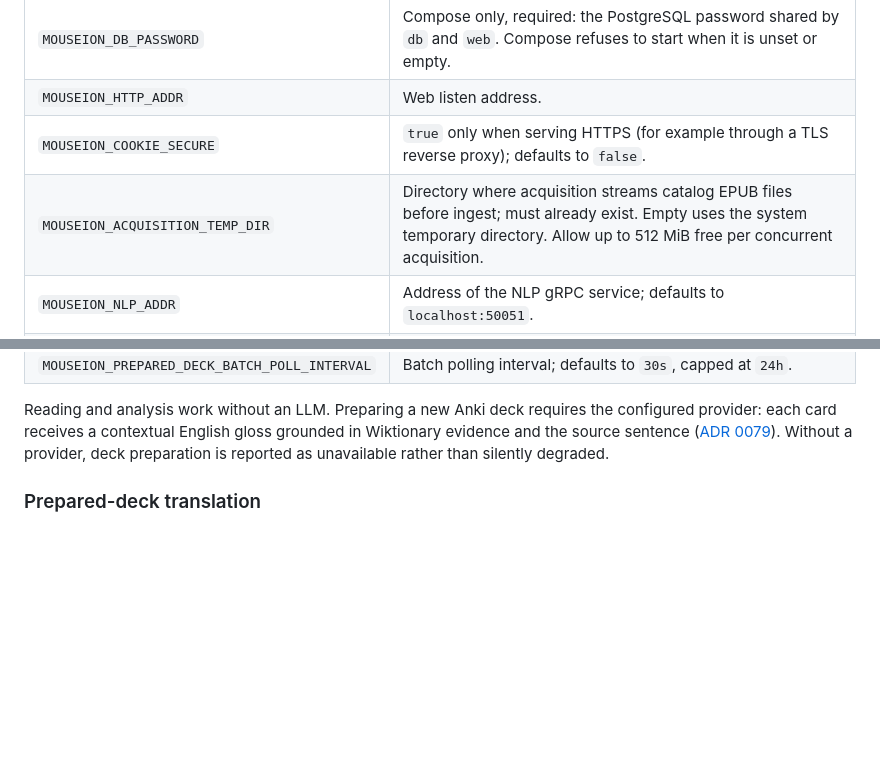
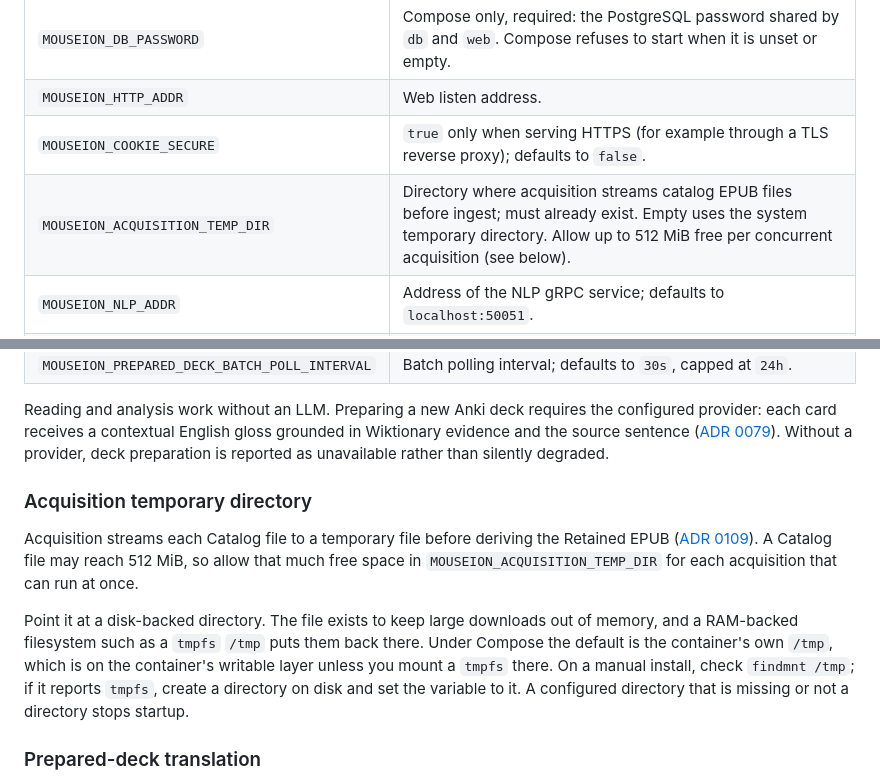
Before and after one commit to justin-hayes/mouseion, a Markdown page: doc/operations.md, 2 parts joined by grey strips. Rendered like a GitHub page; blank space fills up the shorter version.

Commit message:
docs(adr): mark ADR 0109 implemented and document the acquisition temp directory (#2282)

```diff
--- a/doc/operations.md
+++ b/doc/operations.md
@@ -75,7 +75,7 @@ Compose reads these from `.env`; see [`.env.example`](../.env.example).
 | `MOUSEION_DB_PASSWORD` | Compose only, required: the PostgreSQL password shared by `db` and `web`. Compose refuses to start when it is unset or empty. |
 | `MOUSEION_HTTP_ADDR` | Web listen address. |
 | `MOUSEION_COOKIE_SECURE` | `true` only when serving HTTPS (for example through a TLS reverse proxy); defaults to `false`. |
-| `MOUSEION_ACQUISITION_TEMP_DIR` | Directory where acquisition streams catalog EPUB files before ingest; must already exist. Empty uses the system temporary directory. Allow up to 512 MiB free per concurrent acquisition. |
+| `MOUSEION_ACQUISITION_TEMP_DIR` | Directory where acquisition streams catalog EPUB files before ingest; must already exist. Empty uses the system temporary directory. Allow up to 512 MiB free per concurrent acquisition (see below). |
 | `MOUSEION_NLP_ADDR` | Address of the NLP gRPC service; defaults to `localhost:50051`. |
 | `MOUSEION_NLP_WARM_LANGUAGES` | Comma-separated languages to provision, preload, and advertise (see below). The singular `MOUSEION_NLP_WARM_LANGUAGE` remains supported. |
 | `MOUSEION_ANALYSIS_JOB_TIMEOUT` | Maximum duration of one analysis job. |
@@ -96,6 +96,21 @@ configured provider: each card receives a contextual English gloss grounded in
 Wiktionary evidence and the source sentence
 ([ADR 0079](adr/0079-contextual-glosses-require-llm.md)). Without a provider,
 deck preparation is reported as unavailable rather than silently degraded.
+
+### Acquisition temporary directory
+
+Acquisition streams each Catalog file to a temporary file before deriving the
+Retained EPUB ([ADR 0109](adr/0109-retained-epub-from-catalog-acquisition.md)).
+A Catalog file may reach 512 MiB, so allow that much free space in
+`MOUSEION_ACQUISITION_TEMP_DIR` for each acquisition that can run at once.
+
+Point it at a disk-backed directory. The file exists to keep large downloads
+out of memory, and a RAM-backed filesystem such as a `tmpfs` `/tmp` puts them
+back there. Under Compose the default is the container's own `/tmp`, which is
+on the container's writable layer unless you mount a `tmpfs` there. On a manual
+install, check `findmnt /tmp`; if it reports `tmpfs`, create a directory on
+disk and set the variable to it. A configured directory that is missing or not
+a directory stops startup.
 
 ### Prepared-deck translation
 
```
Also changed, not shown: doc/adr/0109-retained-epub-from-catalog-acquisition.md (+5 -2 lines), doc/product.md (+1 -1 lines).
